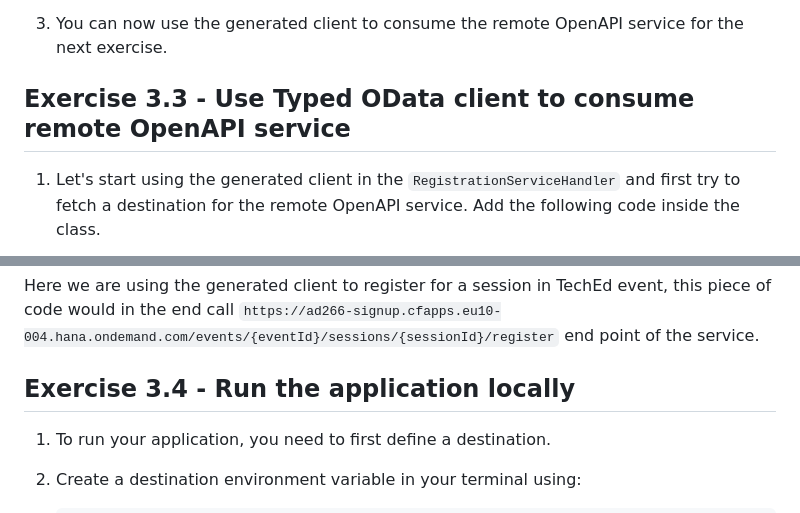
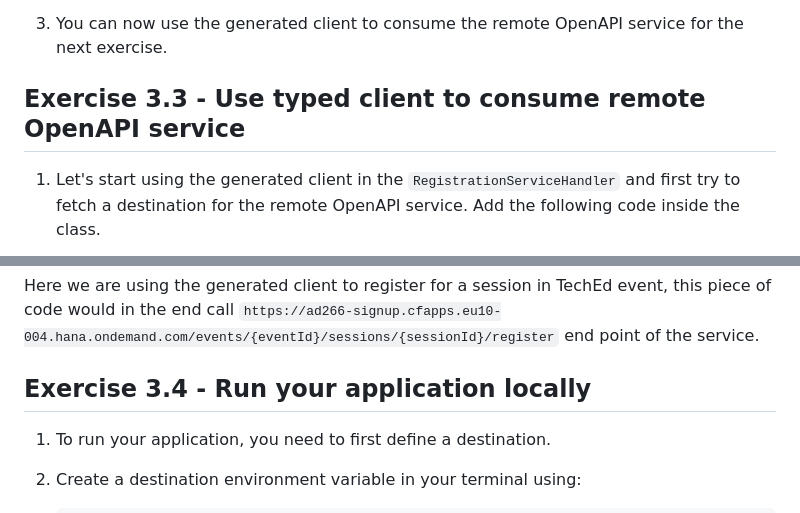
Before and after one commit to SAP-samples/teched2023-AD266, a Markdown page: exercises/ex3/README.md, 2 parts joined by grey strips. Rendered like a GitHub page.

````diff
--- a/exercises/ex3/README.md
+++ b/exercises/ex3/README.md
@@ -92,7 +92,7 @@ In this exercise, we will learn how you can leverage SAP Cloud SDK to consume a
 
 3. You can now use the generated client to consume the remote OpenAPI service for the next exercise.
 
-## Exercise 3.3 - Use Typed OData client to consume remote OpenAPI service
+## Exercise 3.3 - Use typed client to consume remote OpenAPI service
 
 1. Let's start using the generated client in the `RegistrationServiceHandler` and first try to fetch a destination for the remote OpenAPI service.
    Add the following code inside the class.
@@ -150,7 +150,7 @@ In this exercise, we will learn how you can leverage SAP Cloud SDK to consume a
 ```
    Here we are using the generated client to register for a session in TechEd event, this piece of code would in the end call `https://ad266-signup.cfapps.eu10-004.hana.ondemand.com/events/{eventId}/sessions/{sessionId}/register` end point of the service.
 
-## Exercise 3.4 - Run the application locally
+## Exercise 3.4 - Run your application locally
 
 1. To run your application, you need to first define a destination.
 
````
Also changed, not shown: other parts of exercises/ex3/README.md (+1 -1 lines), README.md (+2 -2 lines).
